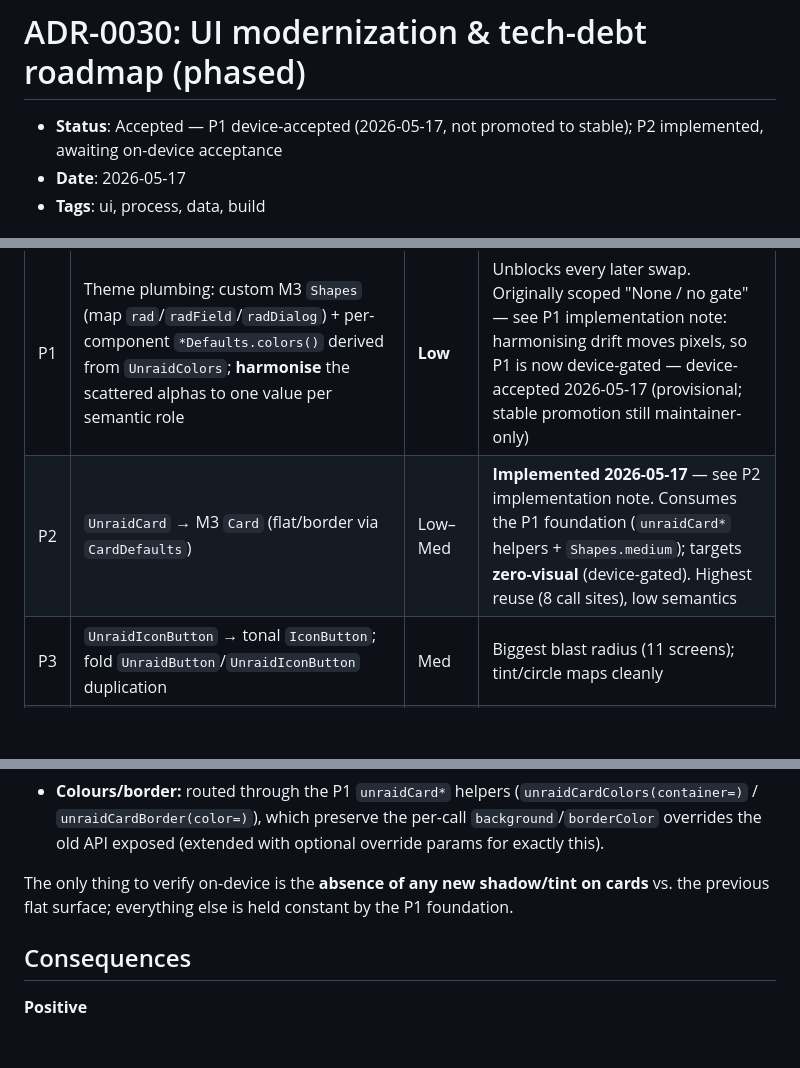
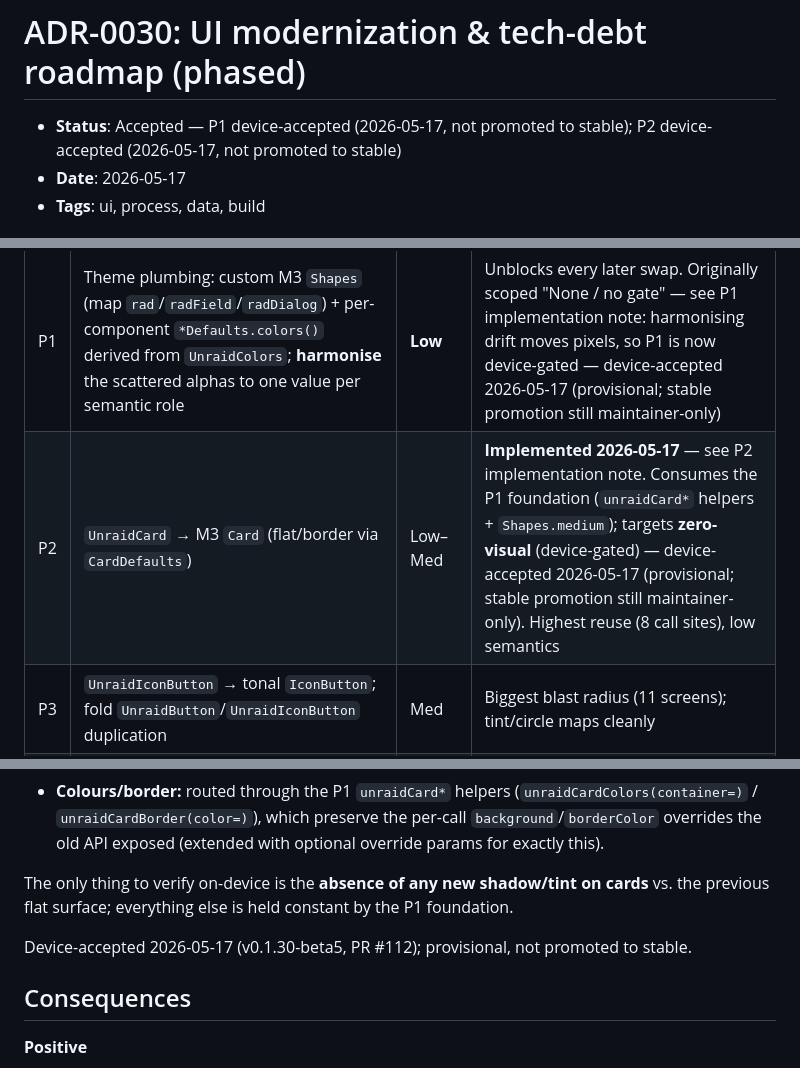
Before and after one commit to nofuturekid/nova, a Markdown page: docs/adr/0030-ui-modernization-and-tech-debt-roadmap.md, 3 parts joined by grey strips. Rendered like a GitHub page; blank space fills up the shorter version.

Commit message:
docs(adr-0030): record P2 on-device acceptance (v0.1.30-beta5) (#114)
Co-authored-by: Claude Opus 4.7 <noreply@anthropic.com>

```diff
--- a/docs/adr/0030-ui-modernization-and-tech-debt-roadmap.md
+++ b/docs/adr/0030-ui-modernization-and-tech-debt-roadmap.md
@@ -1,6 +1,6 @@
 # ADR-0030: UI modernization & tech-debt roadmap (phased)
 
-- **Status**: Accepted — P1 device-accepted (2026-05-17, not promoted to stable); P2 implemented, awaiting on-device acceptance
+- **Status**: Accepted — P1 device-accepted (2026-05-17, not promoted to stable); P2 device-accepted (2026-05-17, not promoted to stable)
 - **Date**: 2026-05-17
 - **Tags**: ui, process, data, build
 
@@ -65,7 +65,7 @@ big-bang rewrite. Principles:
 | # | Phase | Visual risk | Rationale |
 |---|---|---|---|
 | P1 | Theme plumbing: custom M3 `Shapes` (map `rad`/`radField`/`radDialog`) + per-component `*Defaults.colors()` derived from `UnraidColors`; **harmonise** the scattered alphas to one value per semantic role | **Low** | Unblocks every later swap. Originally scoped "None / no gate" — see P1 implementation note: harmonising drift moves pixels, so P1 is now device-gated — device-accepted 2026-05-17 (provisional; stable promotion still maintainer-only) |
-| P2 | `UnraidCard` → M3 `Card` (flat/border via `CardDefaults`) | Low–Med | **Implemented 2026-05-17** — see P2 implementation note. Consumes the P1 foundation (`unraidCard*` helpers + `Shapes.medium`); targets **zero-visual** (device-gated). Highest reuse (8 call sites), low semantics |
+| P2 | `UnraidCard` → M3 `Card` (flat/border via `CardDefaults`) | Low–Med | **Implemented 2026-05-17** — see P2 implementation note. Consumes the P1 foundation (`unraidCard*` helpers + `Shapes.medium`); targets **zero-visual** (device-gated) — device-accepted 2026-05-17 (provisional; stable promotion still maintainer-only). Highest reuse (8 call sites), low semantics |
 | P3 | `UnraidIconButton` → tonal `IconButton`; fold `UnraidButton`/`UnraidIconButton` duplication | Med | Biggest blast radius (11 screens); tint/circle maps cleanly |
 | P4 | `UnraidProgress` → `LinearProgressIndicator` (keep `StackBar` bespoke — no M3 equivalent) | Med | Small footprint |
 | P5 | `UnraidButton` → `Button` family | High | Pill shape + tonal/disabled/luminance treatment diverges — device-accept |
@@ -144,6 +144,9 @@ The only thing to verify on-device is the **absence of any new
 shadow/tint on cards** vs. the previous flat surface; everything else is
 held constant by the P1 foundation.
 
+Device-accepted 2026-05-17 (v0.1.30-beta5, PR #112); provisional, not
+promoted to stable.
+
 ## Consequences
 
 **Positive**
```
